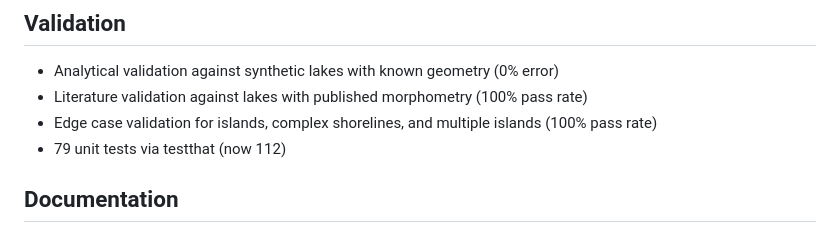
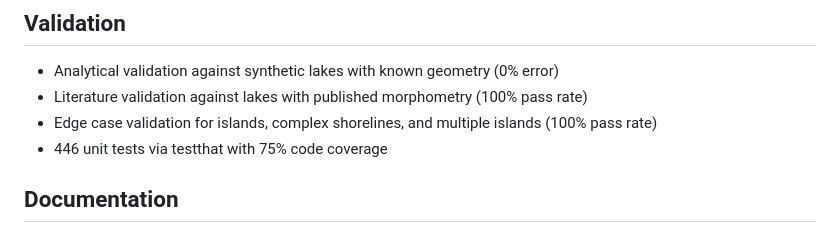
Before and after one commit to jeremylfarrell/lakefetch, a Markdown page: NEWS.md, the part around the change. GitHub-like rendering.

Commit message:
Update NEWS.md test count to reflect current 446 tests
Co-Authored-By: Claude Opus 4.6 <noreply@anthropic.com>

```diff
--- a/NEWS.md
+++ b/NEWS.md
@@ -49,7 +49,7 @@ Initial CRAN release.
 * Analytical validation against synthetic lakes with known geometry (0% error)
 * Literature validation against lakes with published morphometry (100% pass rate)
 * Edge case validation for islands, complex shorelines, and multiple islands (100% pass rate)
-* 79 unit tests via testthat (now 112)
+* 446 unit tests via testthat with 75% code coverage
 
 ## Documentation
 
```
